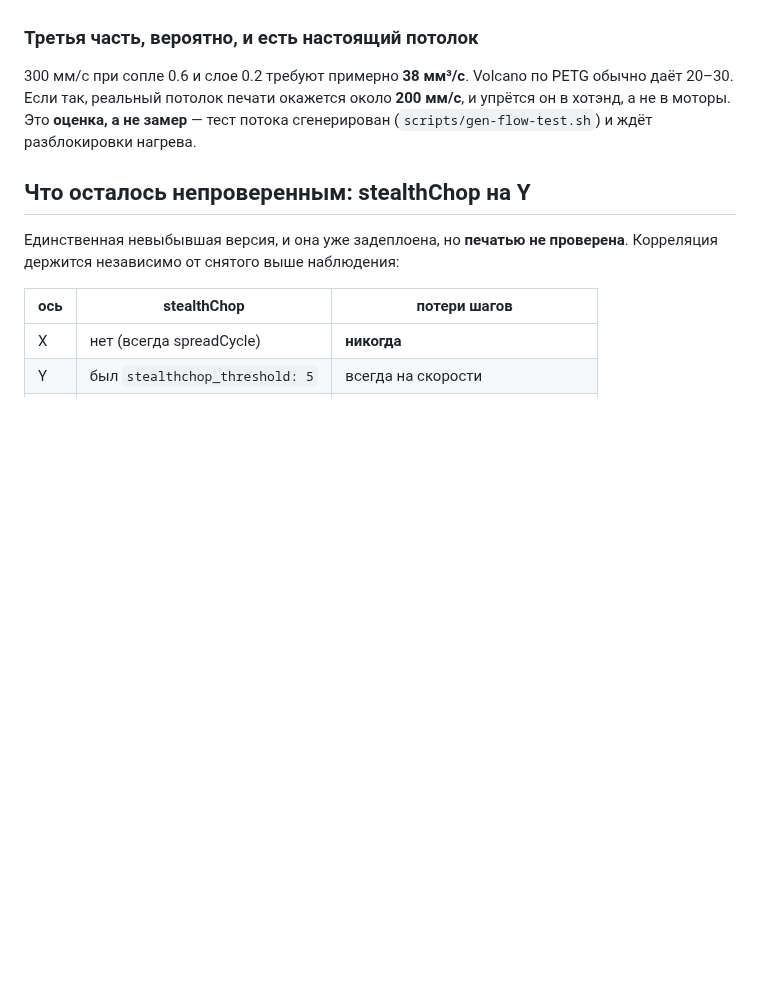
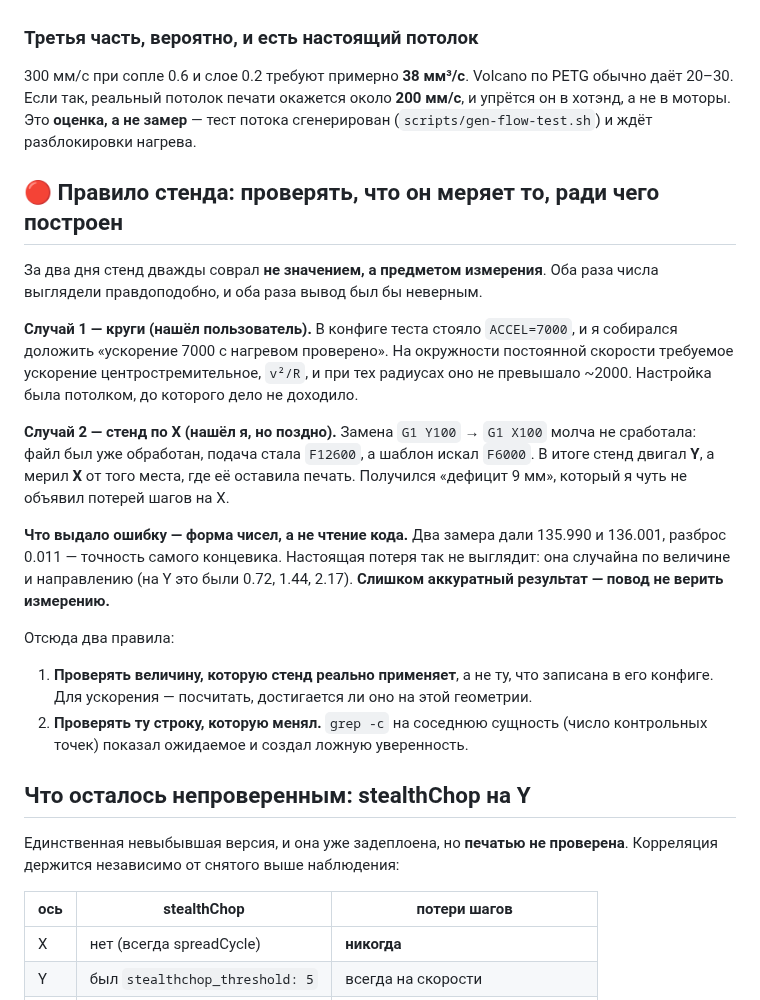
Before and after one commit to alex-mextner/ultra-3d-printer, a Markdown page: docs/motor-tuning-results.md, the part around the change. Drawn GitHub-style; blank space fills up the shorter version.

Commit message:
Two rigs lied about what they measured, not about the number - write the rule down
Both times the readings looked plausible and both times the conclusion would
have been wrong.

The circles rig had ACCEL=7000 in its config and I was about to report "7000
with heat, verified". A constant-speed circle only ever demands v^2/R, which at
those radii peaked near 2000. The number in the config was a ceiling never
reached. The user caught that one.

The X rig moved Y and measured X. Replacing "G1 Y100" failed silently because
the file had already been feedrate-scaled, so the line read F12600 while my
pattern looked for F6000. X was then measured from wherever the print had left
it - the cube's centre, 136mm from the endstop - and I nearly reported a 9mm
step loss on X that does not exist.

What exposed it was the shape of the numbers, not reading the code: two runs
returned 135.990 and 136.001, eleven microns apart, which is endstop
repeatability. Real step loss is random in size and direction - on Y it was
0.72, 1.44, 2.17. A result that is too tidy is itself a reason to distrust the
measurement.

So: check the quantity the rig actually applies rather than the one written in
its config, and check the line you edited rather than a neighbour. A grep count
of checkpoints came back as expected and manufactured false confidence.

Co-Authored-By: Claude Opus 5 <noreply@anthropic.com>

```diff
--- a/docs/motor-tuning-results.md
+++ b/docs/motor-tuning-results.md
@@ -513,6 +513,33 @@ VELOCITY=100`**. То самое ускорение, которое разнос
 и упрётся он в хотэнд, а не в моторы. Это **оценка, а не замер** — тест потока
 сгенерирован (`scripts/gen-flow-test.sh`) и ждёт разблокировки нагрева.
 
+## 🔴 Правило стенда: проверять, что он меряет то, ради чего построен
+
+За два дня стенд дважды соврал **не значением, а предметом измерения**. Оба раза
+числа выглядели правдоподобно, и оба раза вывод был бы неверным.
+
+**Случай 1 — круги (нашёл пользователь).** В конфиге теста стояло `ACCEL=7000`, и
+я собирался доложить «ускорение 7000 с нагревом проверено». На окружности
+постоянной скорости требуемое ускорение центростремительное, `v²/R`, и при тех
+радиусах оно не превышало ~2000. Настройка была потолком, до которого дело не
+доходило.
+
+**Случай 2 — стенд по X (нашёл я, но поздно).** Замена `G1 Y100` → `G1 X100`
+молча не сработала: файл был уже обработан, подача стала `F12600`, а шаблон искал
+`F6000`. В итоге стенд двигал **Y**, а мерил **X** от того места, где её оставила
+печать. Получился «дефицит 9 мм», который я чуть не объявил потерей шагов на X.
+
+**Что выдало ошибку — форма чисел, а не чтение кода.** Два замера дали 135.990 и
+136.001, разброс 0.011 — точность самого концевика. Настоящая потеря так не
+выглядит: она случайна по величине и направлению (на Y это были 0.72, 1.44, 2.17).
+**Слишком аккуратный результат — повод не верить измерению.**
+
+Отсюда два правила:
+1. **Проверять величину, которую стенд реально применяет**, а не ту, что записана
+   в его конфиге. Для ускорения — посчитать, достигается ли оно на этой геометрии.
+2. **Проверять ту строку, которую менял.** `grep -c` на соседнюю сущность (число
+   контрольных точек) показал ожидаемое и создал ложную уверенность.
+
 ## Что осталось непроверенным: stealthChop на Y
 
 Единственная невыбывшая версия, и она уже задеплоена, но **печатью не
```
